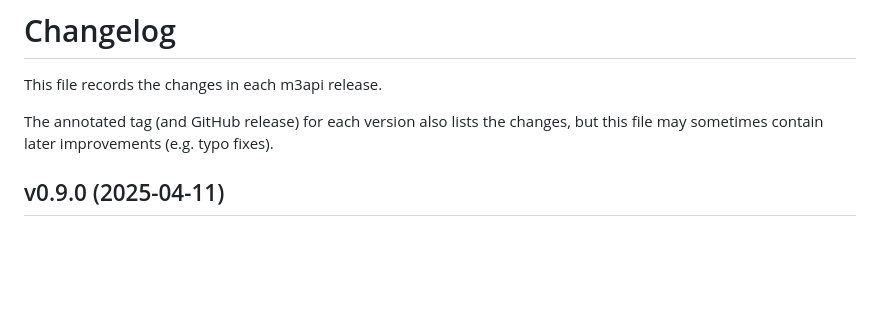
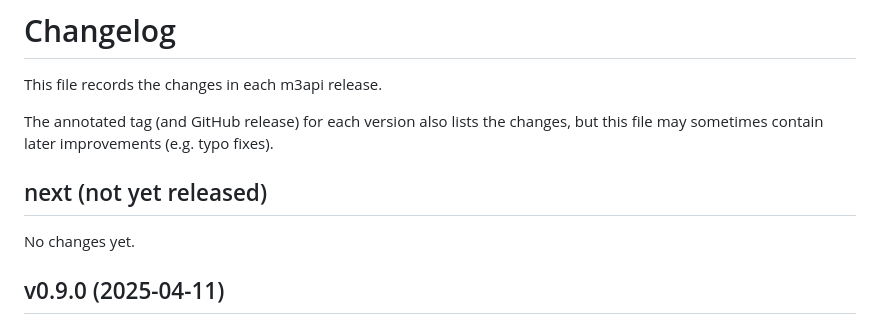
Before and after one commit to lucaswerkmeister/m3api, a Markdown page: CHANGES.md, the part around the change. Rendered like a GitHub page; blank space fills up the shorter version.

Commit message:
Add CHANGES.md section for next release

```diff
--- a/CHANGES.md
+++ b/CHANGES.md
@@ -4,6 +4,10 @@ This file records the changes in each m3api release.
 
 The annotated tag (and GitHub release) for each version also lists the changes,
 but this file may sometimes contain later improvements (e.g. typo fixes).
+
+## next (not yet released)
+
+No changes yet.
 
 ## v0.9.0 (2025-04-11)
 
```
